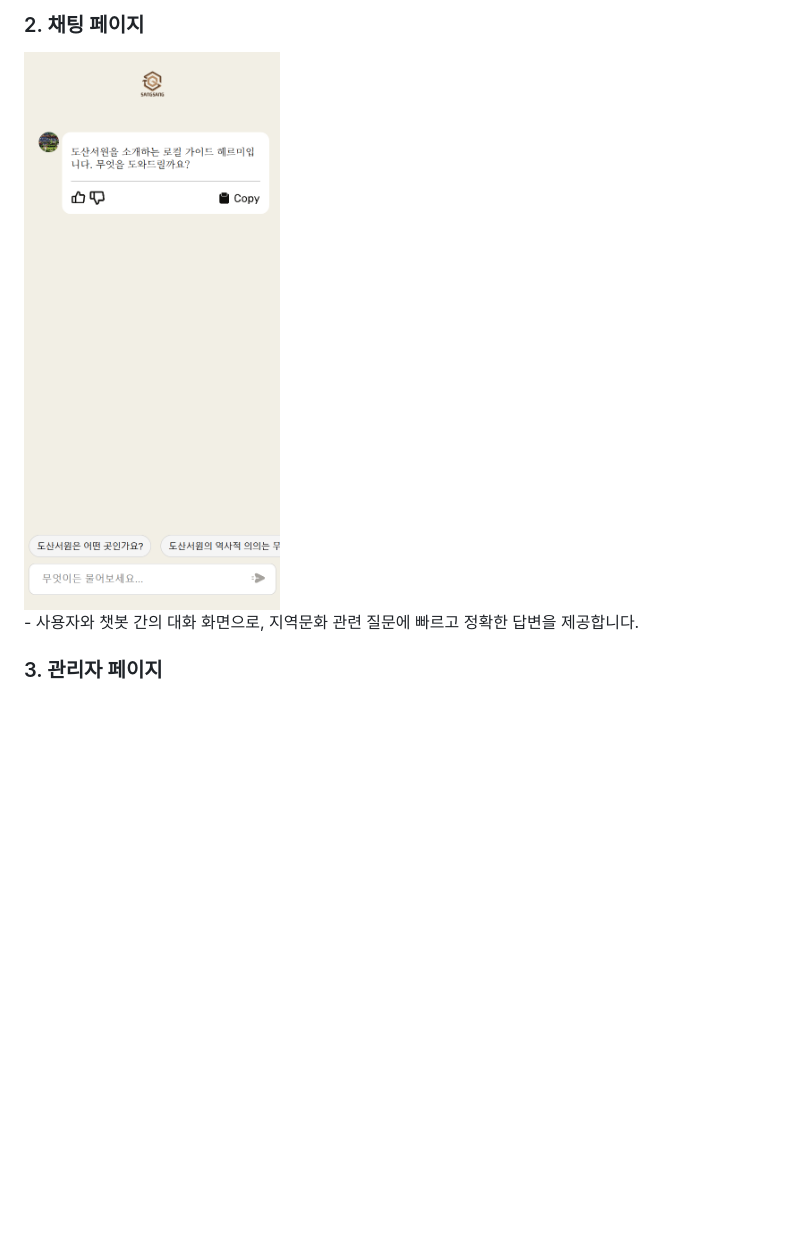
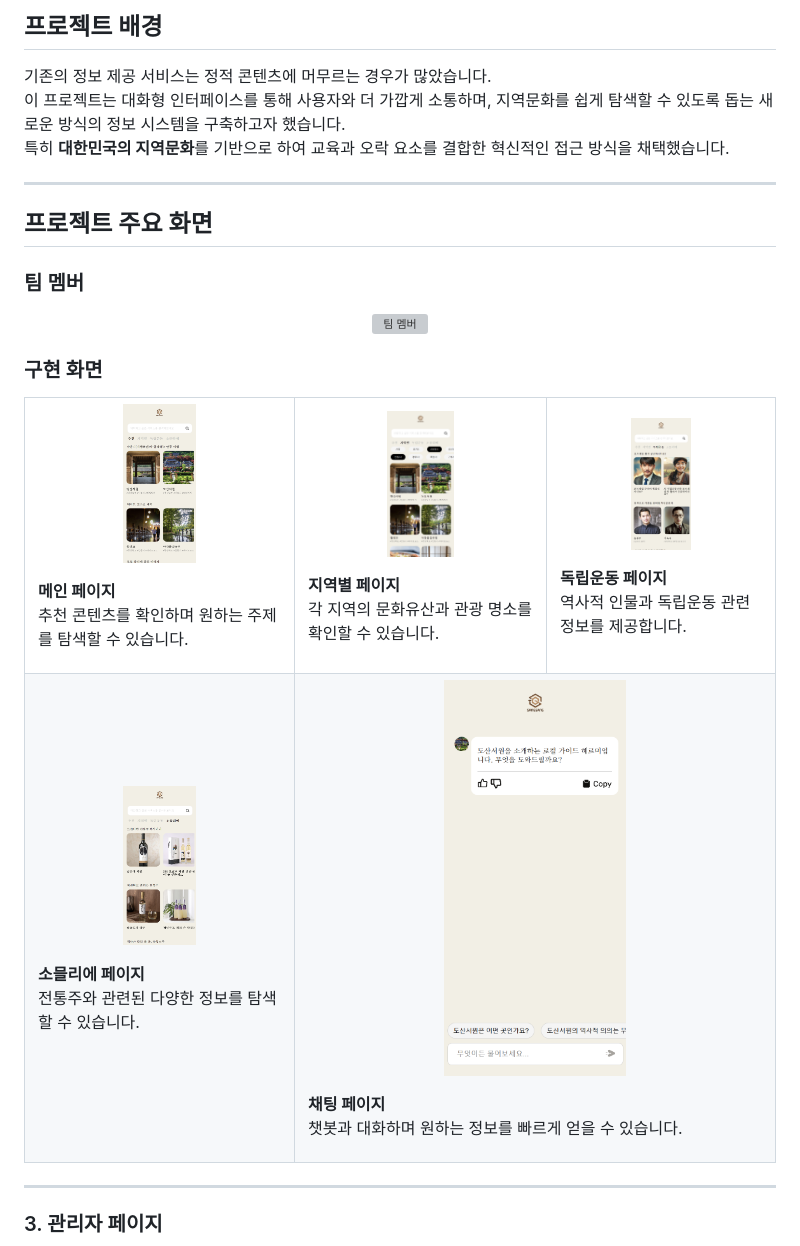
Before and after one commit to smnm1998/culture_chatbot, a Markdown page: README.md, the part around one of its changes. Drawn GitHub-style; blank space fills up the shorter version; grey boxes are pictures that could not be loaded.

```diff
--- a/README.md
+++ b/README.md
@@ -16,10 +9,57 @@
 
-### 2. 채팅 페이지
-<div style="display: flex; justify-content: center;">
-  <img src="./portfolio_images/chatting_page.png" alt="채팅 페이지" style="width: 30%; height: auto; object-fit: cover;">
-</div>
-- 사용자와 챗봇 간의 대화 화면으로, 지역문화 관련 질문에 빠르고 정확한 답변을 제공합니다.
+## 프로젝트 배경
+기존의 정보 제공 서비스는 정적 콘텐츠에 머무르는 경우가 많았습니다.
+이 프로젝트는 대화형 인터페이스를 통해 사용자와 더 가깝게 소통하며, 지역문화를 쉽게 탐색할 수 있도록 돕는 새로운 방식의 정보 시스템을 구축하고자 했습니다.
+특히 **대한민국의 지역문화**를 기반으로 하여 교육과 오락 요소를 결합한 혁신적인 접근 방식을 채택했습니다.
 
+---
+
+## 프로젝트 주요 화면
+
+### 팀 멤버
+<p align="center">
+  <img src="./portfolio_images/member.png" alt="팀 멤버" width="30%">
+</p>
+
+### 구현 화면
+<table style="width:100%; text-align:center;">
+  <tr>
+    <td>
+      <p align="center">
+        <img src="./portfolio_images/main_page.png" alt="메인 페이지" width="30%">
+      </p>
+      <p><b>메인 페이지</b><br>추천 콘텐츠를 확인하며 원하는 주제를 탐색할 수 있습니다.</p>
+    </td>
+    <td>
+      <p align="center">
+        <img src="./portfolio_images/local_page.png" alt="지역별 페이지" width="30%">
+      </p>
+      <p><b>지역별 페이지</b><br>각 지역의 문화유산과 관광 명소를 확인할 수 있습니다.</p>
+    </td>
+    <td>
+      <p align="center">
+        <img src="./portfolio_images/independence_page.png" alt="독립운동 페이지" width="30%">
+      </p>
+      <p><b>독립운동 페이지</b><br>역사적 인물과 독립운동 관련 정보를 제공합니다.</p>
+    </td>
+  </tr>
+  <tr>
+    <td>
+      <p align="center">
+        <img src="./portfolio_images/sommelier_page.png" alt="소믈리에 페이지" width="30%">
+      </p>
+      <p><b>소믈리에 페이지</b><br>전통주와 관련된 다양한 정보를 탐색할 수 있습니다.</p>
+    </td>
+    <td colspan="2">
+      <p align="center">
+        <img src="./portfolio_images/chatting_page.png" alt="채팅 페이지" width="40%">
+      </p>
+      <p><b>채팅 페이지</b><br>챗봇과 대화하며 원하는 정보를 빠르게 얻을 수 있습니다.</p>
+    </td>
+  </tr>
+</table>
+
+---
 ### 3. 관리자 페이지
 <div style="display: flex; justify-content: space-around;">
   <img src="./portfolio_images/admin_page1.png" alt="관리자 페이지 1" style="width: 30%; height: auto;">
```
Also changed, not shown: other parts of README.md (+4 -11 lines).
